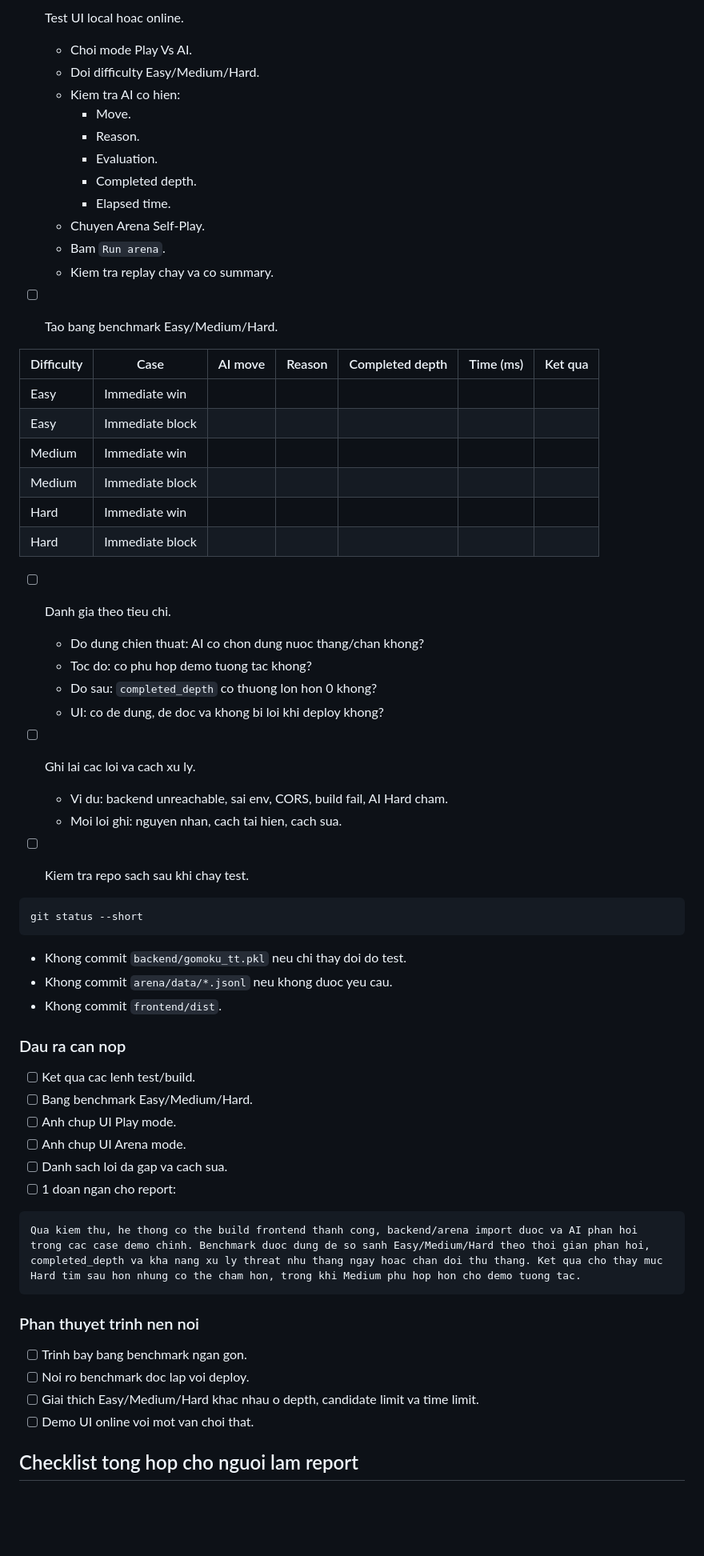
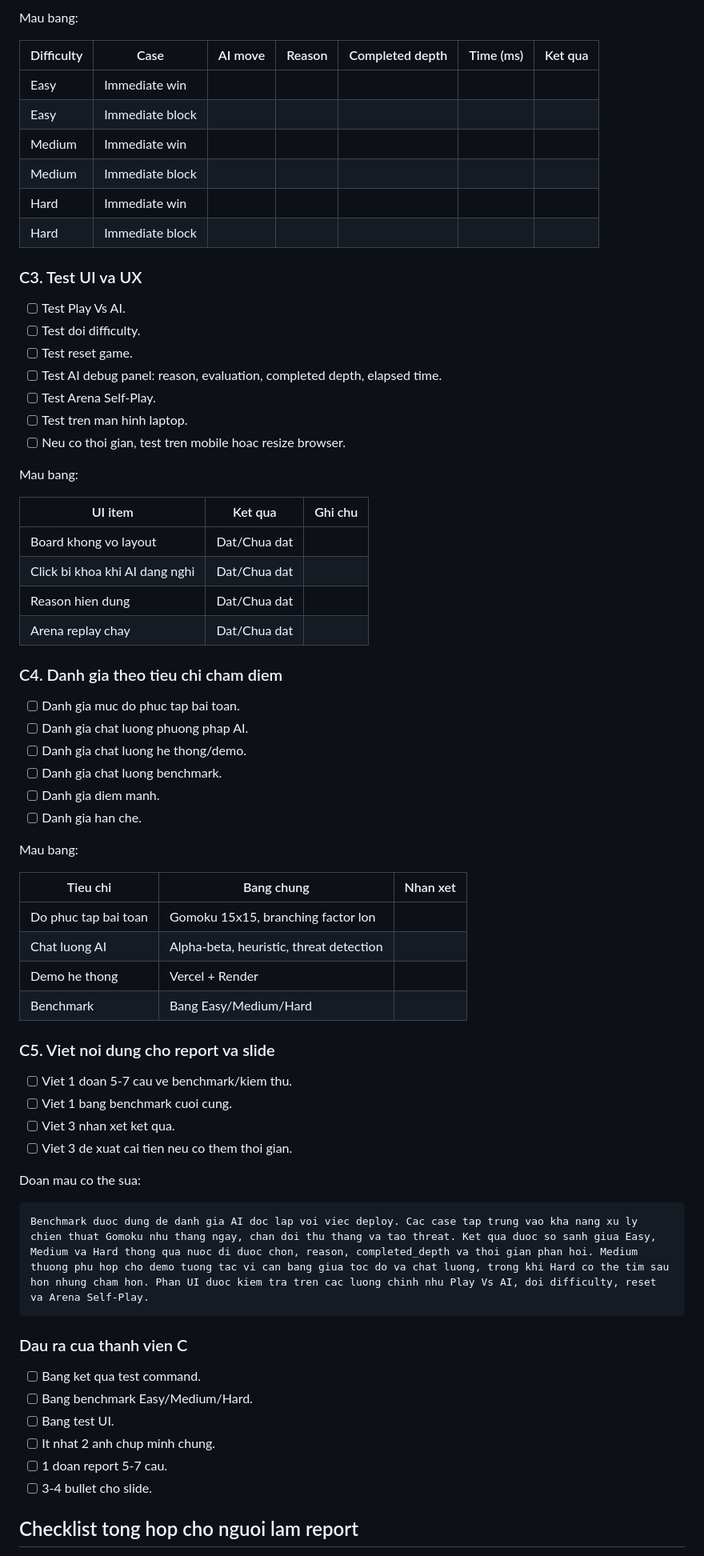
Before and after one commit to Azios1010/tictactoe, a Markdown page: TEAM_TASK_CHECKLIST.md, the part around one of its changes. Shown at 80% size. Rendered like a GitHub page; blank space fills up the shorter version.

Commit message:
Balance team task checklist

````diff
--- a/TEAM_TASK_CHECKLIST.md
+++ b/TEAM_TASK_CHECKLIST.md
@@ -233,18 +248,5 @@ npm.cmd run build
 
-- [ ] Test UI local hoac online.
-  - Choi mode Play Vs AI.
-  - Doi difficulty Easy/Medium/Hard.
-  - Kiem tra AI co hien:
-    - Move.
-    - Reason.
-    - Evaluation.
-    - Completed depth.
-    - Elapsed time.
-  - Chuyen Arena Self-Play.
-  - Bam `Run arena`.
-  - Kiem tra replay chay va co summary.
-
-- [ ] Tao bang benchmark Easy/Medium/Hard.
+Mau bang:
 
 | Difficulty | Case | AI move | Reason | Completed depth | Time (ms) | Ket qua |
 |---|---|---|---|---:|---:|---|
@@ -255,45 +257,64 @@ npm.cmd run build
 | Hard | Immediate win | | | | | |
 | Hard | Immediate block | | | | | |
 
-- [ ] Danh gia theo tieu chi.
-  - Do dung chien thuat: AI co chon dung nuoc thang/chan khong?
-  - Toc do: co phu hop demo tuong tac khong?
-  - Do sau: `completed_depth` co thuong lon hon 0 khong?
-  - UI: co de dung, de doc va khong bi loi khi deploy khong?
+### C3. Test UI va UX
 
-- [ ] Ghi lai cac loi va cach xu ly.
-  - Vi du: backend unreachable, sai env, CORS, build fail, AI Hard cham.
-  - Moi loi ghi: nguyen nhan, cach tai hien, cach sua.
+- [ ] Test Play Vs AI.
+- [ ] Test doi difficulty.
+- [ ] Test reset game.
+- [ ] Test AI debug panel: reason, evaluation, completed depth, elapsed time.
+- [ ] Test Arena Self-Play.
+- [ ] Test tren man hinh laptop.
+- [ ] Neu co thoi gian, test tren mobile hoac resize browser.
 
-- [ ] Kiem tra repo sach sau khi chay test.
+Mau bang:
 
-```powershell
-git status --short
+| UI item | Ket qua | Ghi chu |
+|---|---|---|
+| Board khong vo layout | Dat/Chua dat | |
+| Click bi khoa khi AI dang nghi | Dat/Chua dat | |
+| Reason hien dung | Dat/Chua dat | |
+| Arena replay chay | Dat/Chua dat | |
+
+### C4. Danh gia theo tieu chi cham diem
+
+- [ ] Danh gia muc do phuc tap bai toan.
+- [ ] Danh gia chat luong phuong phap AI.
+- [ ] Danh gia chat luong he thong/demo.
+- [ ] Danh gia chat luong benchmark.
+- [ ] Danh gia diem manh.
+- [ ] Danh gia han che.
+
+Mau bang:
+
+| Tieu chi | Bang chung | Nhan xet |
+|---|---|---|
+| Do phuc tap bai toan | Gomoku 15x15, branching factor lon | |
+| Chat luong AI | Alpha-beta, heuristic, threat detection | |
+| Demo he thong | Vercel + Render | |
+| Benchmark | Bang Easy/Medium/Hard | |
+
+### C5. Viet noi dung cho report va slide
+
+- [ ] Viet 1 doan 5-7 cau ve benchmark/kiem thu.
+- [ ] Viet 1 bang benchmark cuoi cung.
+- [ ] Viet 3 nhan xet ket qua.
+- [ ] Viet 3 de xuat cai tien neu co them thoi gian.
+
+Doan mau co the sua:
+
+```text
+Benchmark duoc dung de danh gia AI doc lap voi viec deploy. Cac case tap trung vao kha nang xu ly chien thuat Gomoku nhu thang ngay, chan doi thu thang va tao threat. Ket qua duoc so sanh giua Easy, Medium va Hard thong qua nuoc di duoc chon, reason, completed_depth va thoi gian phan hoi. Medium thuong phu hop cho demo tuong tac vi can bang giua toc do va chat luong, trong khi Hard co the tim sau hon nhung cham hon. Phan UI duoc kiem tra tren cac luong chinh nhu Play Vs AI, doi difficulty, reset va Arena Self-Play.
 ```
 
-  - Khong commit `backend/gomoku_tt.pkl` neu chi thay doi do test.
-  - Khong commit `arena/data/*.jsonl` neu khong duoc yeu cau.
-  - Khong commit `frontend/dist`.
+### Dau ra cua thanh vien C
 
-### Dau ra can nop
-
-- [ ] Ket qua cac lenh test/build.
+- [ ] Bang ket qua test command.
 - [ ] Bang benchmark Easy/Medium/Hard.
-- [ ] Anh chup UI Play mode.
-- [ ] Anh chup UI Arena mode.
-- [ ] Danh sach loi da gap va cach sua.
-- [ ] 1 doan ngan cho report:
-
-```text
-Qua kiem thu, he thong co the build frontend thanh cong, backend/arena import duoc va AI phan hoi trong cac case demo chinh. Benchmark duoc dung de so sanh Easy/Medium/Hard theo thoi gian phan hoi, completed_depth va kha nang xu ly threat nhu thang ngay hoac chan doi thu thang. Ket qua cho thay muc Hard tim sau hon nhung co the cham hon, trong khi Medium phu hop hon cho demo tuong tac.
-```
-
-### Phan thuyet trinh nen noi
-
-- [ ] Trinh bay bang benchmark ngan gon.
-- [ ] Noi ro benchmark doc lap voi deploy.
-- [ ] Giai thich Easy/Medium/Hard khac nhau o depth, candidate limit va time limit.
-- [ ] Demo UI online voi mot van choi that.
+- [ ] Bang test UI.
+- [ ] It nhat 2 anh chup minh chung.
+- [ ] 1 doan report 5-7 cau.
+- [ ] 3-4 bullet cho slide.
 
 ## Checklist tong hop cho nguoi lam report
 
````
Also changed, not shown: other parts of TEAM_TASK_CHECKLIST.md (+221 -205 lines).
